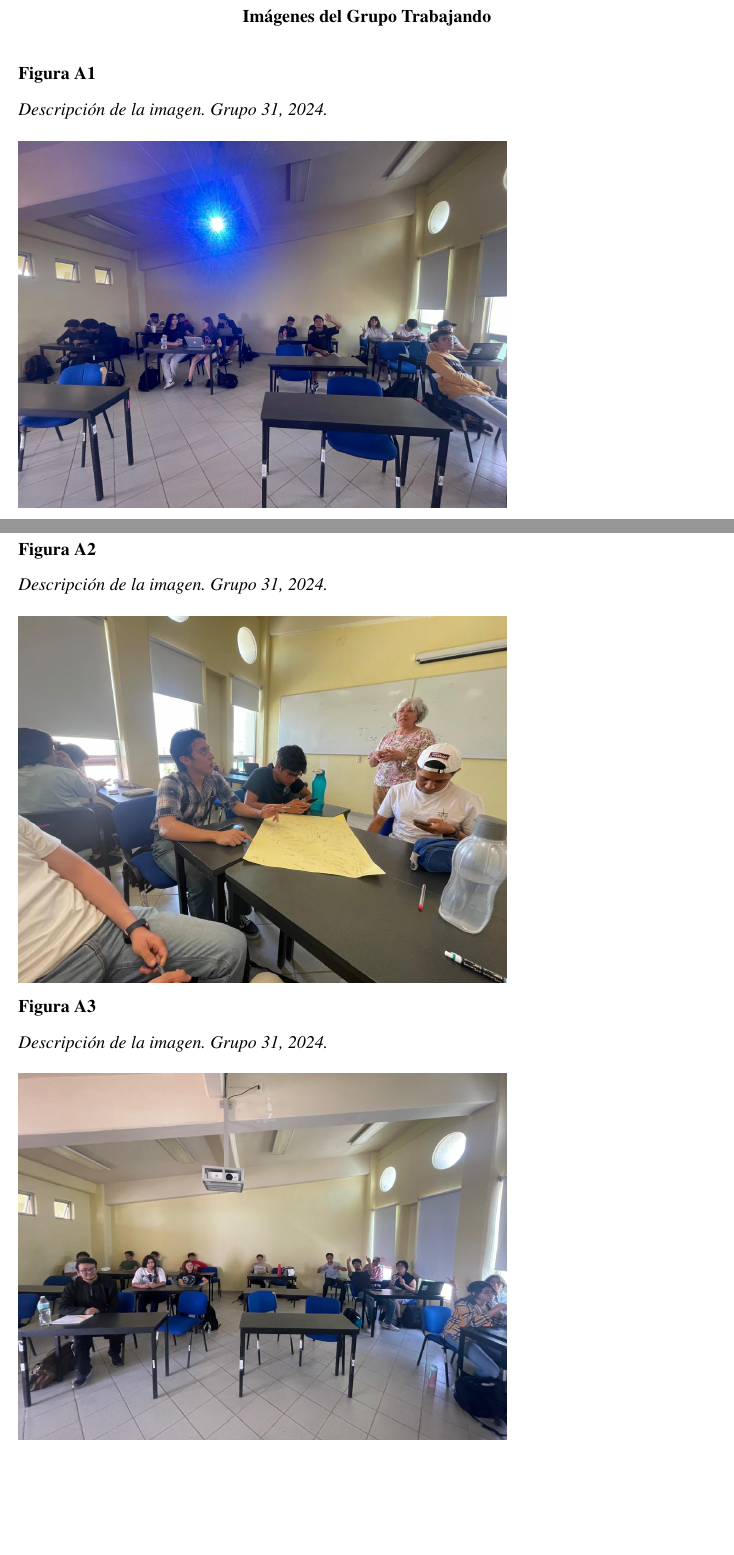
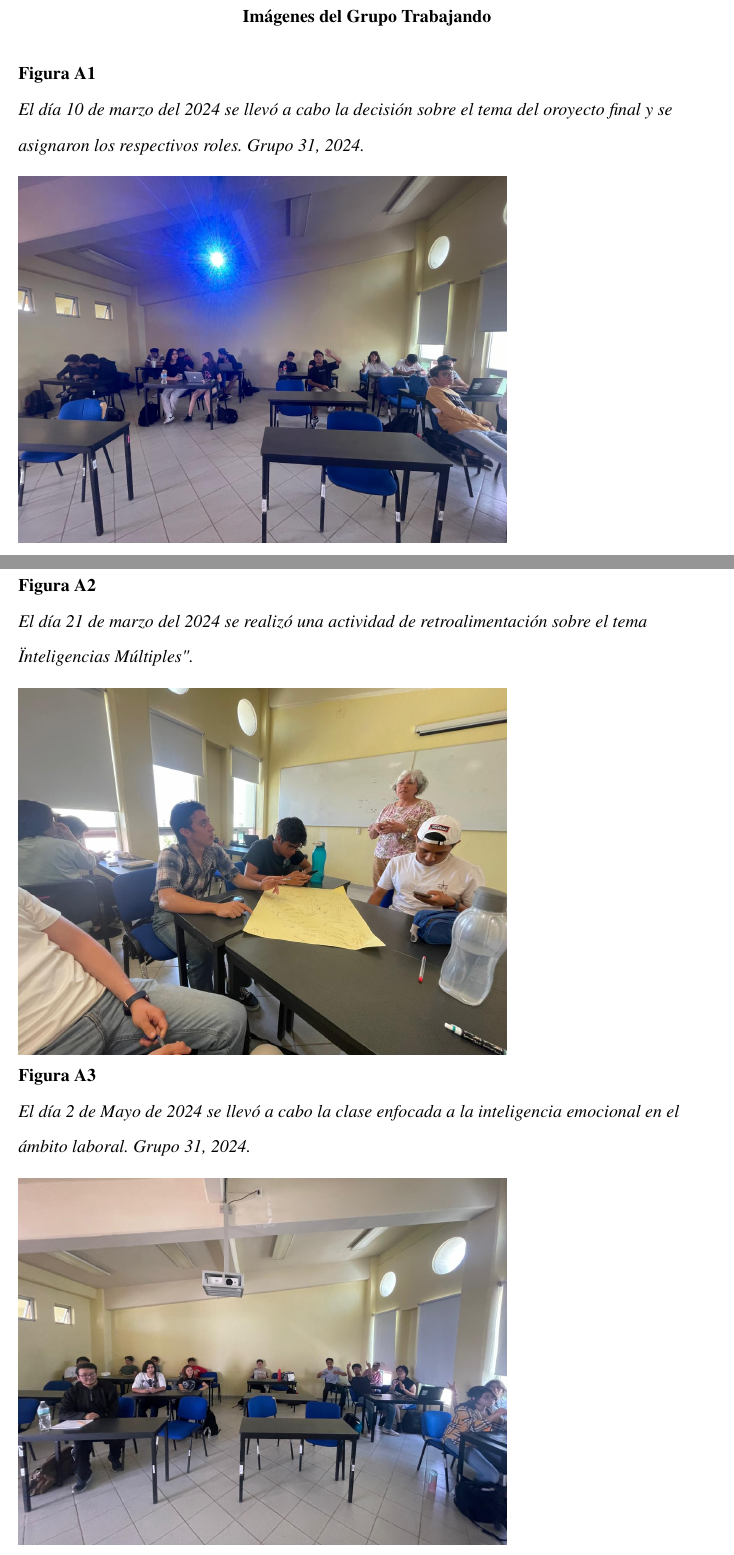
Before and after one commit to jmacias1503/proyecto-final-desarrollo-humano-II, a LaTeX paper (proyecto-final.tex, which reads secciones/15-anexos.tex): two parts of pages 13 and 14 of 18, joined at a grey line, cut so that both start at the same text, the shorter picture padded with empty space. Compiled offline with pdfLaTeX.

Commit message:
se agregaron descripciones a las imagenes.

```diff
--- a/secciones/15-anexos.tex
+++ b/secciones/15-anexos.tex
@@ -1,15 +1,15 @@
 \begin{figure}
-    \caption{Descripción de la imagen. Grupo 31, 2024.\label{fig:No.1}}
+    \caption{El día 10 de marzo del 2024 se llevó a cabo la decisión sobre el tema del oroyecto final y se asignaron los respectivos roles. Grupo 31, 2024.\label{fig:No.1}}
     \includegraphics[width=0.7\textwidth]{./assets/img/imagen2DH.jpeg}
 \end{figure}
 
 \begin{figure}
-    \caption{Descripción de la imagen. Grupo 31, 2024.\label{fig:No.2}}
+    \caption{El día 21 de marzo del 2024 se realizó una actividad de retroalimentación sobre el tema "Inteligencias Múltiples".\label{fig:No.2}}
     \includegraphics[width=0.7\textwidth]{./assets/img/imagen1DH.jpeg}
 \end{figure}
 
 \begin{figure}
-    \caption{Descripción de la imagen. Grupo 31, 2024.\label{fig:No.3}}
+    \caption{El día 2 de Mayo de 2024 se llevó a cabo la clase enfocada a la inteligencia emocional en el ámbito laboral. Grupo 31, 2024.\label{fig:No.3}}
     \includegraphics[width=0.7\textwidth]{./assets/img/imagen3DH.jpeg}
 \end{figure}
 
```
Also changed, not shown: secciones/15-anexos.tex (6 more changed lines).
